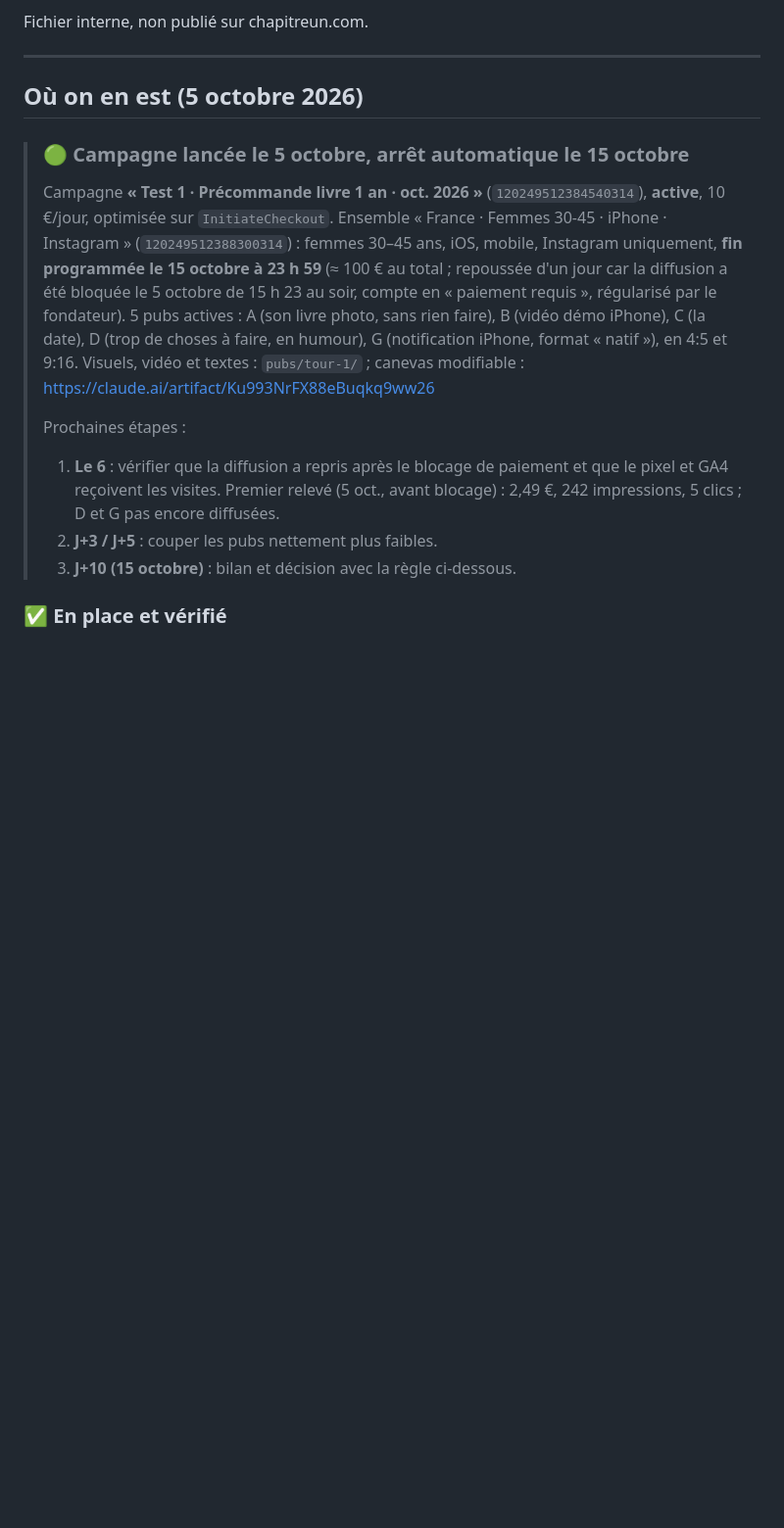
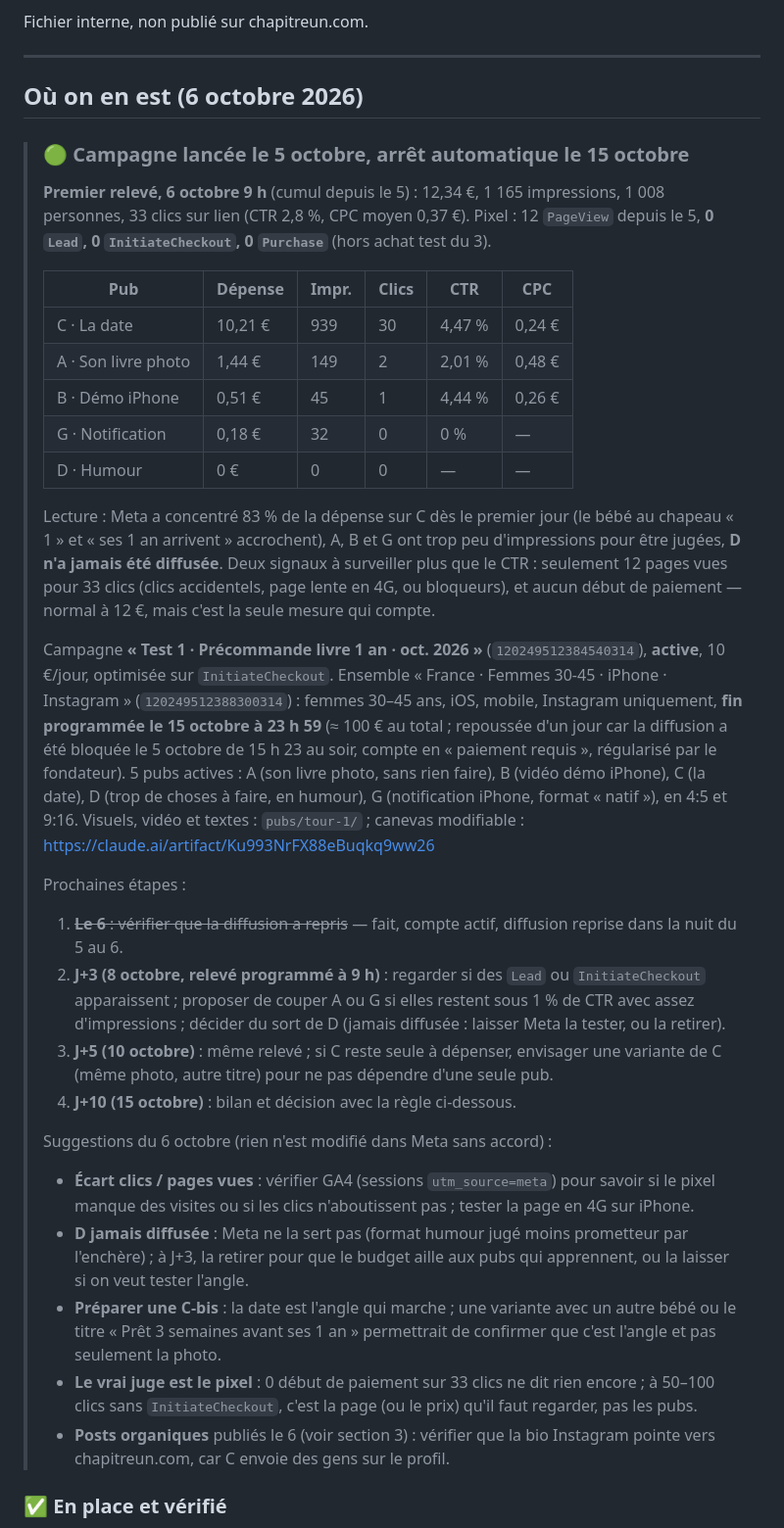
Before and after one commit to guillim/chapitreun, a Markdown page: TODO-marketing.md, the part around the change. Shown at 98% size. Drawn GitHub-style; blank space fills up the shorter version.

Commit message:
Pubs : premier relevé du 6 octobre et suggestions (#56)
12,34 € dépensés, 1 165 impressions, 33 clics ; C « la date » concentre
83 % de la dépense, D jamais diffusée ; pixel 12 PageView, 0 InitiateCheckout.
Prochaines étapes et suggestions dans le bloc « Où on en est », leçon dans
le journal. Relevé suivant programmé le 8 octobre.


Claude-Session: https://claude.ai/code/session_01HsVDdYZp9dkLzEWZ2qkJMn

Co-authored-by: Claude <noreply@anthropic.com>

```diff
--- a/TODO-marketing.md
+++ b/TODO-marketing.md
@@ -13,9 +13,30 @@ Fichier interne, non publié sur chapitreun.com.
 
 ---
 
-## Où on en est (5 octobre 2026)
+## Où on en est (6 octobre 2026)
 
 > ### 🟢 Campagne lancée le 5 octobre, arrêt automatique le 15 octobre
+>
+> **Premier relevé, 6 octobre 9 h** (cumul depuis le 5) : 12,34 €,
+> 1 165 impressions, 1 008 personnes, 33 clics sur lien (CTR 2,8 %, CPC
+> moyen 0,37 €). Pixel : 12 `PageView` depuis le 5, **0 `Lead`,
+> 0 `InitiateCheckout`, 0 `Purchase`** (hors achat test du 3).
+>
+> | Pub | Dépense | Impr. | Clics | CTR | CPC |
+> |---|---|---|---|---|---|
+> | C · La date | 10,21 € | 939 | 30 | 4,47 % | 0,24 € |
+> | A · Son livre photo | 1,44 € | 149 | 2 | 2,01 % | 0,48 € |
+> | B · Démo iPhone | 0,51 € | 45 | 1 | 4,44 % | 0,26 € |
+> | G · Notification | 0,18 € | 32 | 0 | 0 % | — |
+> | D · Humour | 0 € | 0 | 0 | — | — |
+>
+> Lecture : Meta a concentré 83 % de la dépense sur C dès le premier jour
+> (le bébé au chapeau « 1 » et « ses 1 an arrivent » accrochent), A, B et G
+> ont trop peu d'impressions pour être jugées, **D n'a jamais été
+> diffusée**. Deux signaux à surveiller plus que le CTR : seulement 12 pages
+> vues pour 33 clics (clics accidentels, page lente en 4G, ou bloqueurs), et
+> aucun début de paiement — normal à 12 €, mais c'est la seule mesure qui
+> compte.
 >
 > Campagne **« Test 1 · Précommande livre 1 an · oct. 2026 »**
 > (`120249512384540314`), **active**, 10 €/jour, optimisée sur
@@ -31,12 +52,33 @@ Fichier interne, non publié sur chapitreun.com.
 > https://claude.ai/artifact/Ku993NrFX88eBuqkq9ww26
 >
 > Prochaines étapes :
-> 1. **Le 6** : vérifier que la diffusion a repris après le blocage de
->    paiement et que le pixel et GA4 reçoivent les visites. Premier
->    relevé (5 oct., avant blocage) : 2,49 €, 242 impressions, 5 clics ;
->    D et G pas encore diffusées.
-> 2. **J+3 / J+5** : couper les pubs nettement plus faibles.
-> 3. **J+10 (15 octobre)** : bilan et décision avec la règle ci-dessous.
+> 1. ~~**Le 6** : vérifier que la diffusion a repris~~ — fait, compte
+>    actif, diffusion reprise dans la nuit du 5 au 6.
+> 2. **J+3 (8 octobre, relevé programmé à 9 h)** : regarder si des `Lead`
+>    ou `InitiateCheckout` apparaissent ; proposer de couper A ou G si
+>    elles restent sous 1 % de CTR avec assez d'impressions ; décider du
+>    sort de D (jamais diffusée : laisser Meta la tester, ou la retirer).
+> 3. **J+5 (10 octobre)** : même relevé ; si C reste seule à dépenser,
+>    envisager une variante de C (même photo, autre titre) pour ne pas
+>    dépendre d'une seule pub.
+> 4. **J+10 (15 octobre)** : bilan et décision avec la règle ci-dessous.
+>
+> Suggestions du 6 octobre (rien n'est modifié dans Meta sans accord) :
+> - **Écart clics / pages vues** : vérifier GA4 (sessions `utm_source=meta`)
+>   pour savoir si le pixel manque des visites ou si les clics n'aboutissent
+>   pas ; tester la page en 4G sur iPhone.
+> - **D jamais diffusée** : Meta ne la sert pas (format humour jugé moins
+>   prometteur par l'enchère) ; à J+3, la retirer pour que le budget aille
+>   aux pubs qui apprennent, ou la laisser si on veut tester l'angle.
+> - **Préparer une C-bis** : la date est l'angle qui marche ; une variante
+>   avec un autre bébé ou le titre « Prêt 3 semaines avant ses 1 an »
+>   permettrait de confirmer que c'est l'angle et pas seulement la photo.
+> - **Le vrai juge est le pixel** : 0 début de paiement sur 33 clics ne dit
+>   rien encore ; à 50–100 clics sans `InitiateCheckout`, c'est la page (ou
+>   le prix) qu'il faut regarder, pas les pubs.
+> - **Posts organiques** publiés le 6 (voir section 3) : vérifier que la
+>   bio Instagram pointe vers chapitreun.com, car C envoie des gens sur le
+>   profil.
 
 ### ✅ En place et vérifié
 
```
Also changed, not shown: JOURNAL.md (+11 -0 lines).
